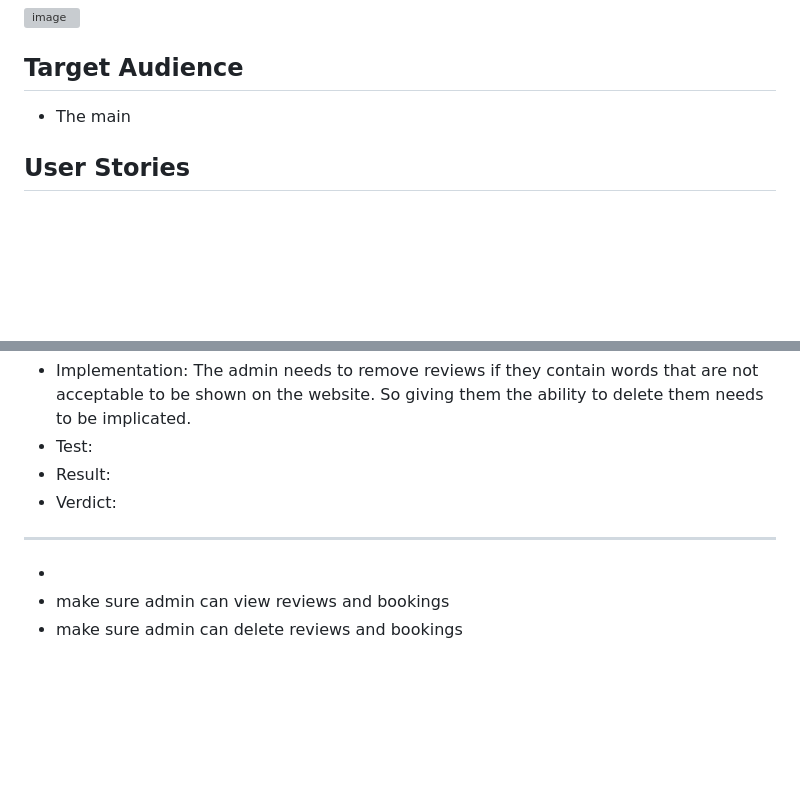
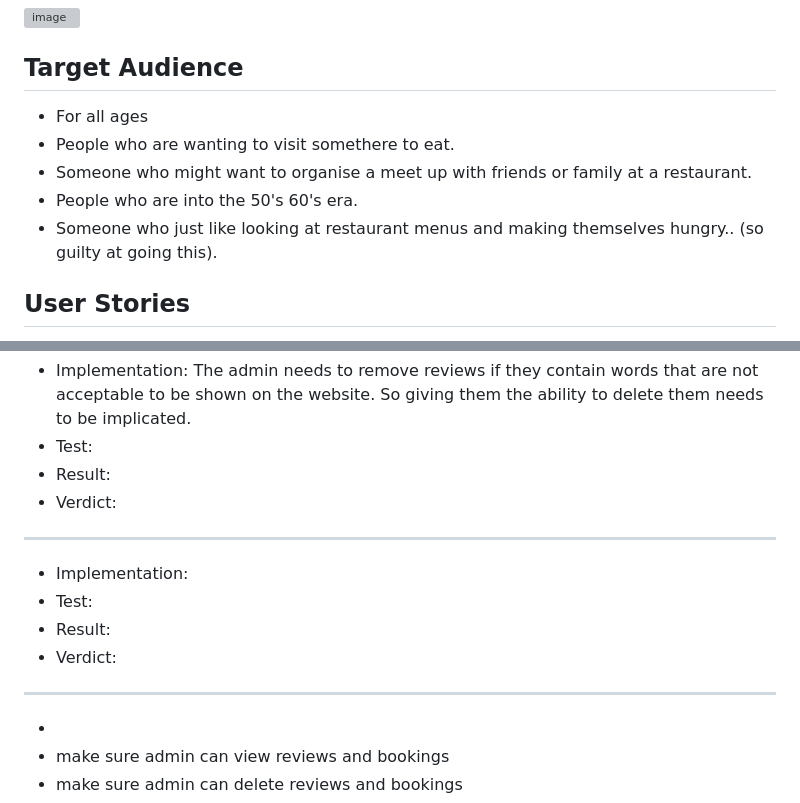
Before and after one commit to Bethieieio/DDs_Diner, a Markdown page: README.md, 2 parts joined by grey strips. Drawn GitHub-style; blank space fills up the shorter version; grey boxes are pictures that could not be loaded.

Commit message:
add more to target audience

```diff
--- a/README.md
+++ b/README.md
@@ -5,7 +5,11 @@ You can view it [HERE](https://project-four-dds-diner.herokuapp.com/) on [Heroku
 ![image](assets/readme_assets/am-i-responsive.png)
 
 ## Target Audience
-- The main
+- For all ages
+- People who are wanting to visit somethere to eat.
+- Someone who might want to organise a meet up with friends or family at a restaurant.
+- People who are into the 50's 60's era.
+- Someone who just like looking at restaurant menus and making themselves hungry.. (so guilty at going this).
 ## User Stories
 I have two types of user. The first is an admin user that can manage and delete booking, also delete reviews if they show inapporopriate langauge. The second type of user is the customers of DD's Diner. They can create, edit and delete their bookings, they can also write and like reviews.  The user can only do this, if they have created an account.
 
@@ -153,11 +157,13 @@ Below are the links and names of the people who look the photos I used for my pr
 - Test:
 - Result:
 - Verdict:
+
 ***
-
-
-
-
+- Implementation:
+- Test:
+- Result:
+- Verdict:
+***
 
 
 
```
